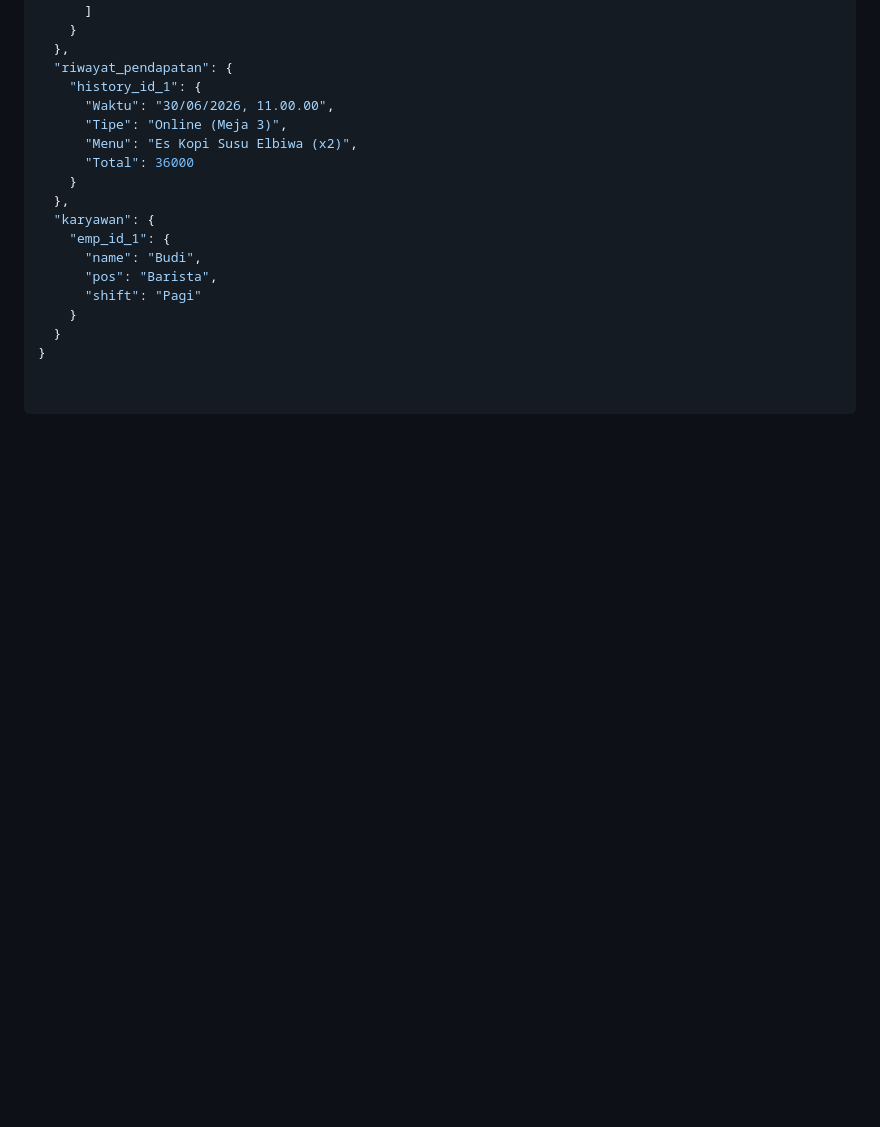
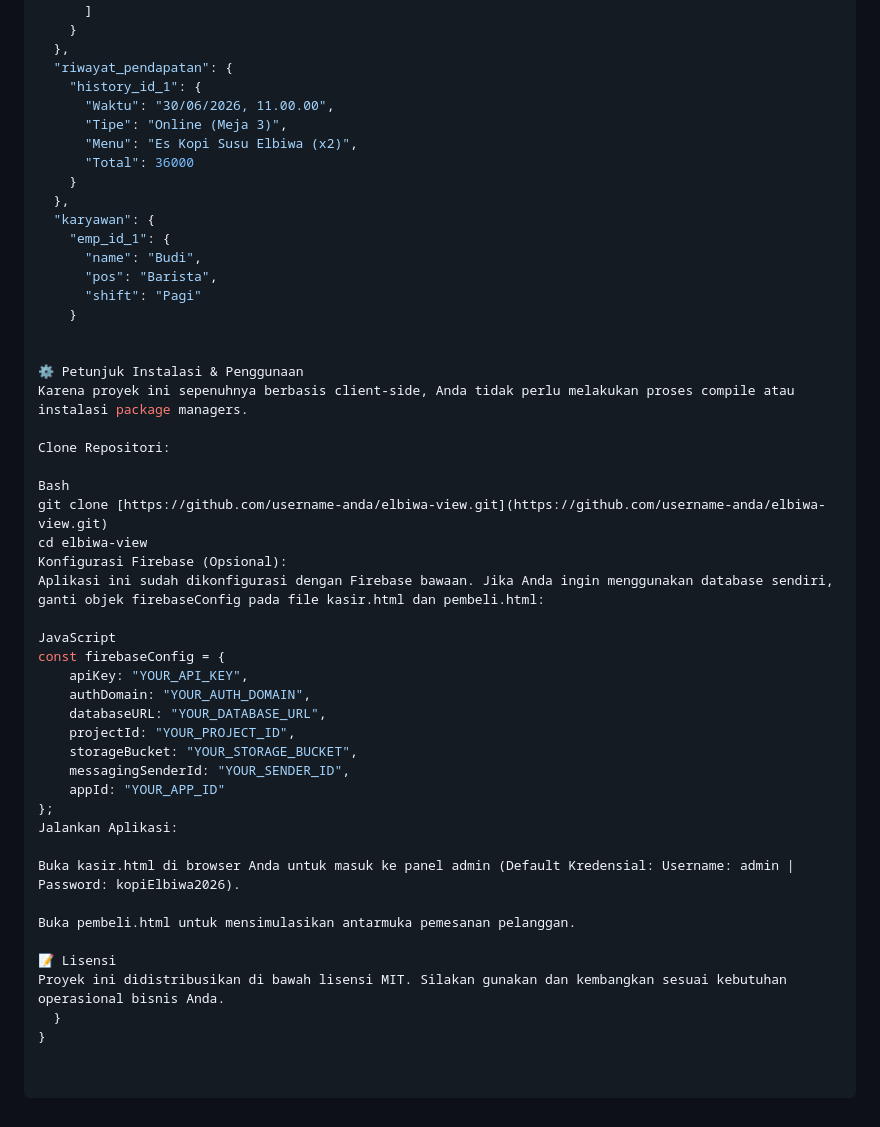
Before and after one commit to elnol266-cmd/menu-cafe-ELBIWA, a Markdown page: README.md, the part around the change. Drawn GitHub-style; blank space fills up the shorter version.

Commit message:
Add installation and usage instructions to README
Added installation and usage instructions for the project, including cloning the repository, configuring Firebase, and running the application.

```diff
--- a/README.md
+++ b/README.md
@@ -78,5 +78,36 @@ Sistem ini menggunakan struktur data NoSQL terpusat sebagai berikut:
       "pos": "Barista",
       "shift": "Pagi"
     }
+
+
+⚙️ Petunjuk Instalasi & Penggunaan
+Karena proyek ini sepenuhnya berbasis client-side, Anda tidak perlu melakukan proses compile atau instalasi package managers.
+
+Clone Repositori:
+
+Bash
+git clone [https://github.com/username-anda/elbiwa-view.git](https://github.com/username-anda/elbiwa-view.git)
+cd elbiwa-view
+Konfigurasi Firebase (Opsional):
+Aplikasi ini sudah dikonfigurasi dengan Firebase bawaan. Jika Anda ingin menggunakan database sendiri, ganti objek firebaseConfig pada file kasir.html dan pembeli.html:
+
+JavaScript
+const firebaseConfig = {
+    apiKey: "YOUR_API_KEY",
+    authDomain: "YOUR_AUTH_DOMAIN",
+    databaseURL: "YOUR_DATABASE_URL",
+    projectId: "YOUR_PROJECT_ID",
+    storageBucket: "YOUR_STORAGE_BUCKET",
+    messagingSenderId: "YOUR_SENDER_ID",
+    appId: "YOUR_APP_ID"
+};
+Jalankan Aplikasi:
+
+Buka kasir.html di browser Anda untuk masuk ke panel admin (Default Kredensial: Username: admin | Password: kopiElbiwa2026).
+
+Buka pembeli.html untuk mensimulasikan antarmuka pemesanan pelanggan.
+
+📝 Lisensi
+Proyek ini didistribusikan di bawah lisensi MIT. Silakan gunakan dan kembangkan sesuai kebutuhan operasional bisnis Anda.
   }
 }
```
